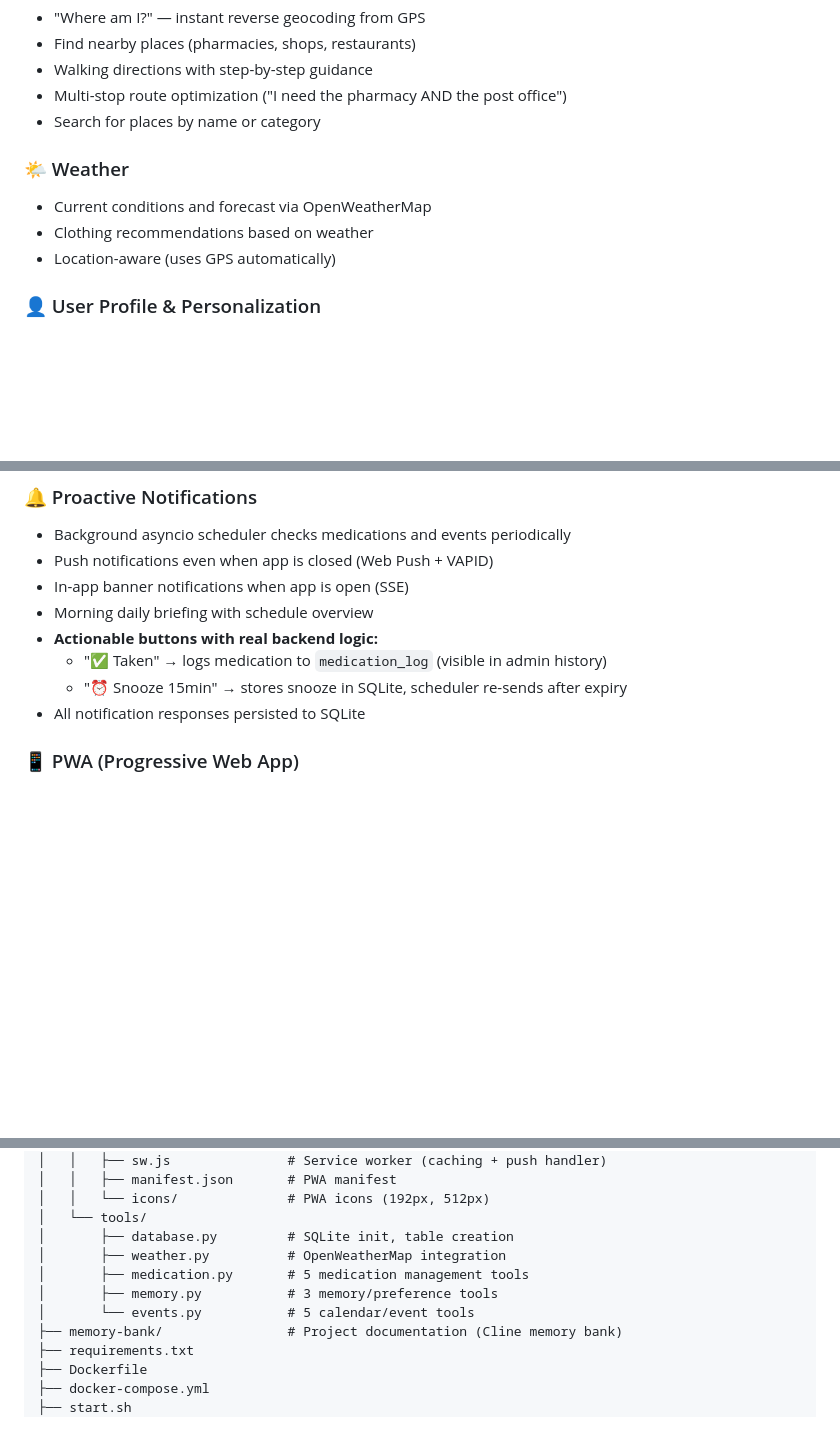
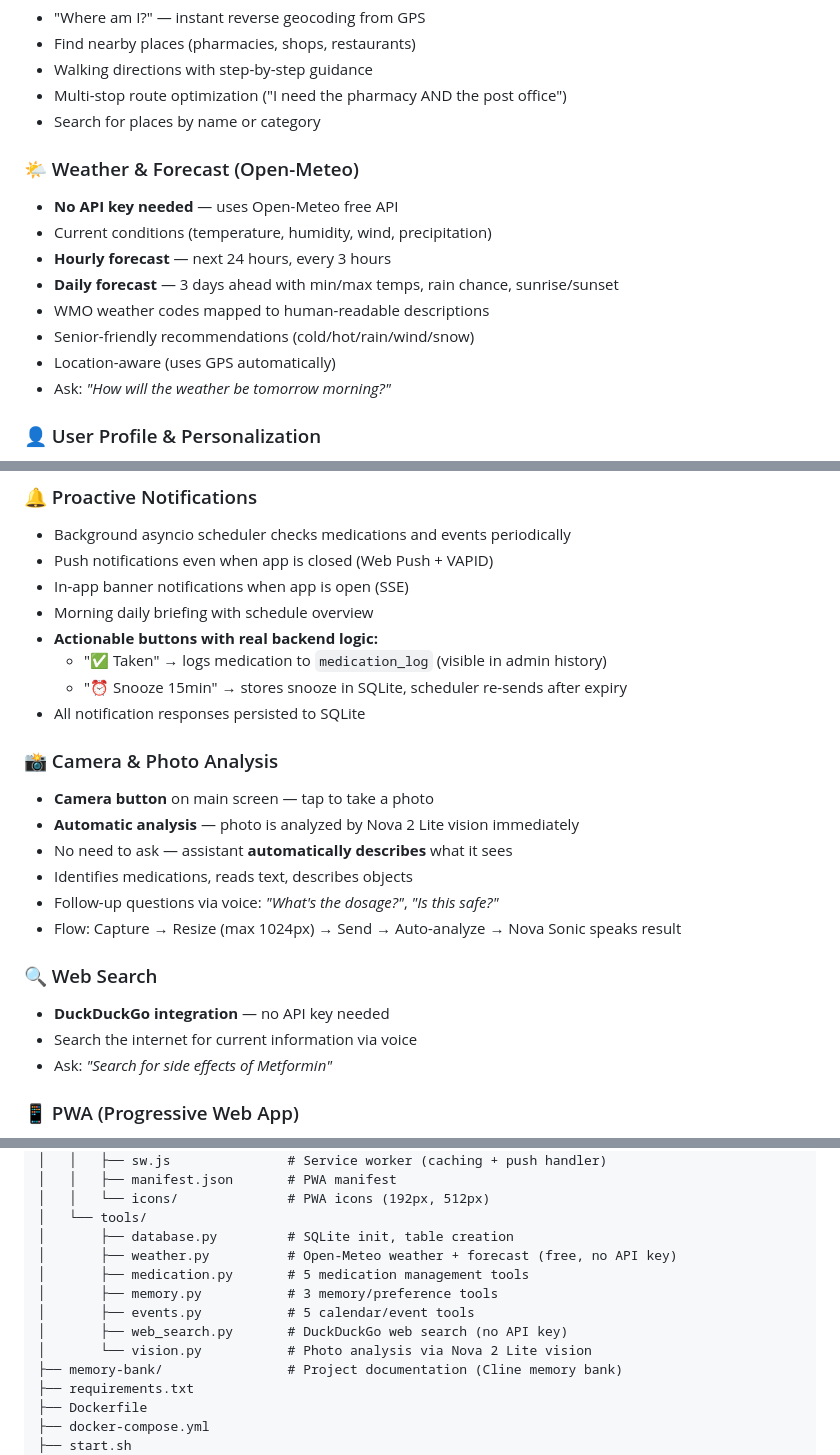
Before and after one commit to mirecekd/sonic2life, a Markdown page: README.md, 3 parts joined by grey strips. Drawn GitHub-style; blank space fills up the shorter version.

Commit message:
Update README: add camera/vision, web search, Open-Meteo forecast sections
- New sections: Camera & Photo Analysis, Web Search
- Weather section updated for Open-Meteo with forecast details
- Architecture diagram updated with vision, web search tools
- Project structure updated with web_search.py and vision.py
- Tech stack table: added Vision row
- Removed OWM_API_KEY from env vars table

```diff
--- a/README.md
+++ b/README.md
@@ -141,10 +143,15 @@ The entire UI is a single large button. Press it, talk. The AI handles everythin
 - Multi-stop route optimization ("I need the pharmacy AND the post office")
 - Search for places by name or category
 
-### 🌤️ Weather
-- Current conditions and forecast via OpenWeatherMap
-- Clothing recommendations based on weather
+### 🌤️ Weather & Forecast (Open-Meteo)
+- **No API key needed** — uses Open-Meteo free API
+- Current conditions (temperature, humidity, wind, precipitation)
+- **Hourly forecast** — next 24 hours, every 3 hours
+- **Daily forecast** — 3 days ahead with min/max temps, rain chance, sunrise/sunset
+- WMO weather codes mapped to human-readable descriptions
+- Senior-friendly recommendations (cold/hot/rain/wind/snow)
 - Location-aware (uses GPS automatically)
+- Ask: *"How will the weather be tomorrow morning?"*
 
 ### 👤 User Profile & Personalization
 - Admin-configurable user profile (name, full name, phone)
@@ -166,6 +173,19 @@ The entire UI is a single large button. Press it, talk. The AI handles everythin
   - "✅ Taken" → logs medication to `medication_log` (visible in admin history)
   - "⏰ Snooze 15min" → stores snooze in SQLite, scheduler re-sends after expiry
 - All notification responses persisted to SQLite
+
+### 📸 Camera & Photo Analysis
+- **Camera button** on main screen — tap to take a photo
+- **Automatic analysis** — photo is analyzed by Nova 2 Lite vision immediately
+- No need to ask — assistant **automatically describes** what it sees
+- Identifies medications, reads text, describes objects
+- Follow-up questions via voice: *"What's the dosage?"*, *"Is this safe?"*
+- Flow: Capture → Resize (max 1024px) → Send → Auto-analyze → Nova Sonic speaks result
+
+### 🔍 Web Search
+- **DuckDuckGo integration** — no API key needed
+- Search the internet for current information via voice
+- Ask: *"Search for side effects of Metformin"*
 
 ### 📱 PWA (Progressive Web App)
 - Installable on phone home screen
@@ -324,10 +343,12 @@ sonic2life/
 │   │   └── icons/              # PWA icons (192px, 512px)
 │   └── tools/
 │       ├── database.py         # SQLite init, table creation
-│       ├── weather.py          # OpenWeatherMap integration
+│       ├── weather.py          # Open-Meteo weather + forecast (free, no API key)
 │       ├── medication.py       # 5 medication management tools
 │       ├── memory.py           # 3 memory/preference tools
-│       └── events.py           # 5 calendar/event tools
+│       ├── events.py           # 5 calendar/event tools
+│       ├── web_search.py       # DuckDuckGo web search (no API key)
+│       └── vision.py           # Photo analysis via Nova 2 Lite vision
 ├── memory-bank/                # Project documentation (Cline memory bank)
 ├── requirements.txt
 ├── Dockerfile
```
Also changed, not shown: other parts of README.md (+4 -2 lines).
